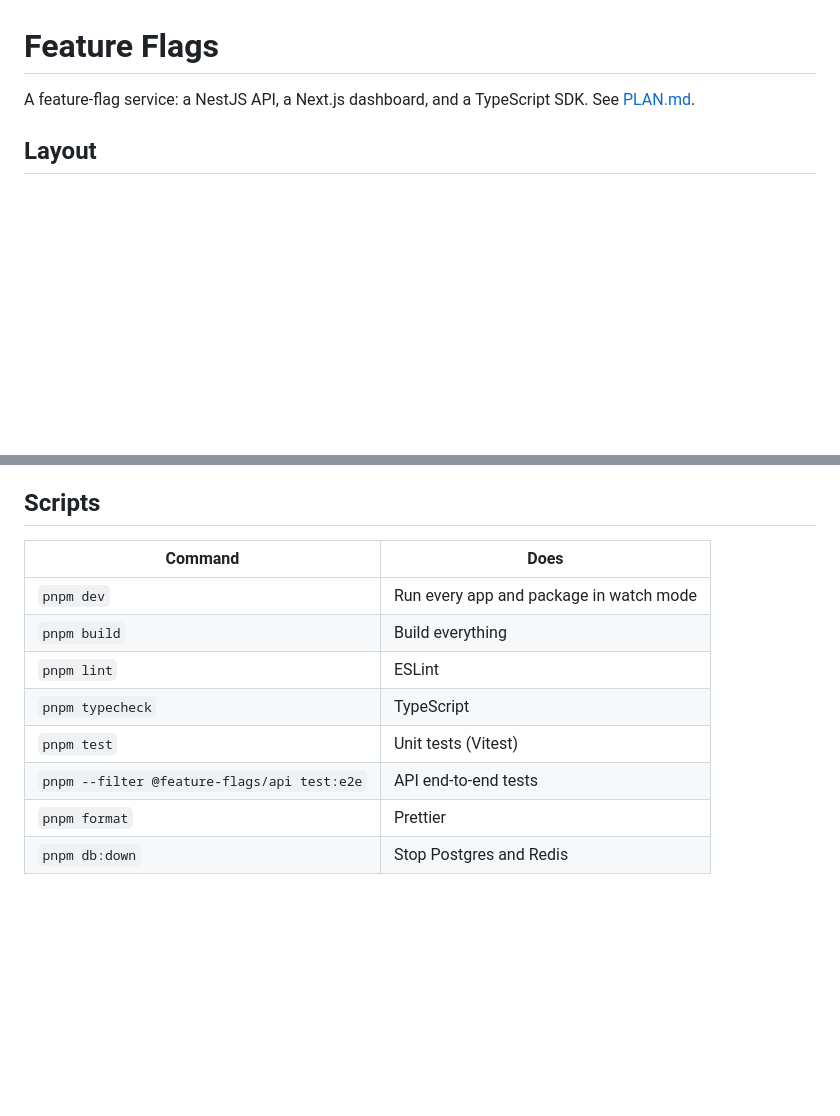
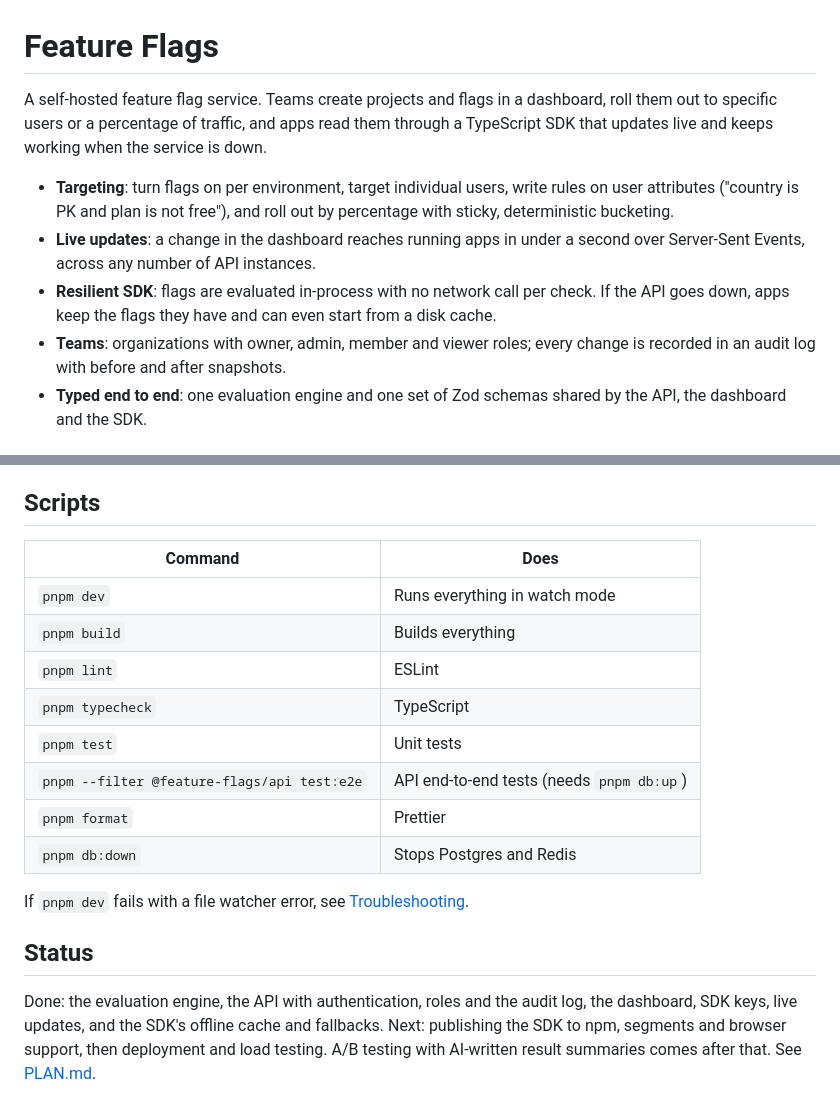
Before and after one commit to mafzaldev/signal, a Markdown page: README.md, 2 parts joined by grey strips. Rendered like a GitHub page; blank space fills up the shorter version.

```diff
--- a/README.md
+++ b/README.md
@@ -1,6 +1,10 @@
 # Feature Flags
 
-A feature-flag service: a NestJS API, a Next.js dashboard, and a TypeScript SDK. See [PLAN.md](PLAN.md).
+A self-hosted feature flag service. Teams create projects and flags in a dashboard, roll them out to specific users or a percentage of traffic, and apps read them through a TypeScript SDK that updates live and keeps working when the service is down.
 
-## Layout
+- **Targeting**: turn flags on per environment, target individual users, write rules on user attributes ("country is PK and plan is not free"), and roll out by percentage with sticky, deterministic bucketing.
+- **Live updates**: a change in the dashboard reaches running apps in under a second over Server-Sent Events, across any number of API instances.
+- **Resilient SDK**: flags are evaluated in-process with no network call per check. If the API goes down, apps keep the flags they have and can even start from a disk cache.
+- **Teams**: organizations with owner, admin, member and viewer roles; every change is recorded in an audit log with before and after snapshots.
+- **Typed end to end**: one evaluation engine and one set of Zod schemas shared by the API, the dashboard and the SDK.
 
@@ -70,13 +101,19 @@ To try it, run `FLAGS_SDK_KEY=<key> pnpm --filter @feature-flags/demo start` and
 
 ## Scripts
 
-| Command                                     | Does                                    |
-| ------------------------------------------- | --------------------------------------- |
-| `pnpm dev`                                  | Run every app and package in watch mode |
-| `pnpm build`                                | Build everything                        |
-| `pnpm lint`                                 | ESLint                                  |
-| `pnpm typecheck`                            | TypeScript                              |
-| `pnpm test`                                 | Unit tests (Vitest)                     |
-| `pnpm --filter @feature-flags/api test:e2e` | API end-to-end tests                    |
-| `pnpm format`                               | Prettier                                |
-| `pnpm db:down`                              | Stop Postgres and Redis                 |
+| Command                                     | Does                                      |
+| ------------------------------------------- | ----------------------------------------- |
+| `pnpm dev`                                  | Runs everything in watch mode             |
+| `pnpm build`                                | Builds everything                         |
+| `pnpm lint`                                 | ESLint                                    |
+| `pnpm typecheck`                            | TypeScript                                |
+| `pnpm test`                                 | Unit tests                                |
+| `pnpm --filter @feature-flags/api test:e2e` | API end-to-end tests (needs `pnpm db:up`) |
+| `pnpm format`                               | Prettier                                  |
+| `pnpm db:down`                              | Stops Postgres and Redis                  |
+
+If `pnpm dev` fails with a file watcher error, see [Troubleshooting](docs/development.md#troubleshooting).
+
+## Status
+
+Done: the evaluation engine, the API with authentication, roles and the audit log, the dashboard, SDK keys, live updates, and the SDK's offline cache and fallbacks. Next: publishing the SDK to npm, segments and browser support, then deployment and load testing. A/B testing with AI-written result summaries comes after that. See [PLAN.md](PLAN.md).
```
Also changed, not shown: other parts of README.md (+44 -17 lines).
